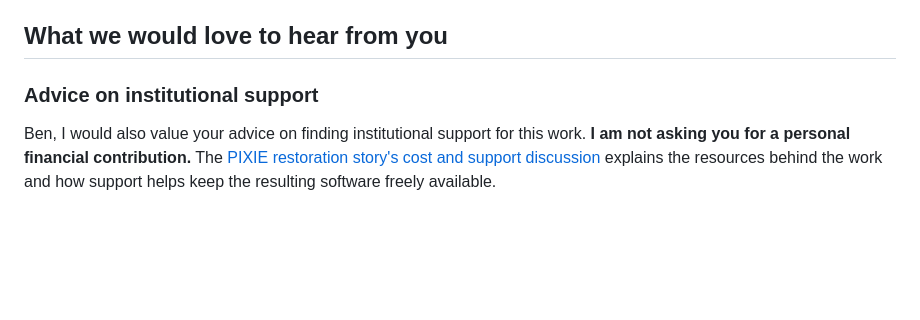
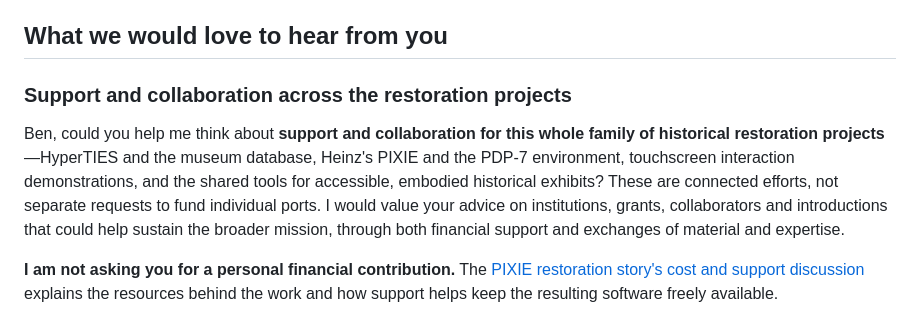
Before and after one commit to SimHacker/Hyperties, a Markdown page: docs/README.md, the part around the change. Rendered like a GitHub page; blank space fills up the shorter version.

Commit message:
Frame collaboration around the whole restoration mission
Co-authored-by: Copilot <223556219+Copilot@users.noreply.github.com>

```diff
--- a/docs/README.md
+++ b/docs/README.md
@@ -288,10 +288,18 @@ puts it, **tribute, accessibility and fun belong in the front seat.**
 
 ## What we would love to hear from you
 
-### Advice on institutional support
+### Support and collaboration across the restoration projects
 
-Ben, I would also value your advice on finding institutional support for this
-work. **I am not asking you for a personal financial contribution.** The
+Ben, could you help me think about **support and collaboration for this whole
+family of historical restoration projects**—HyperTIES and the museum database,
+Heinz's PIXIE and the PDP-7 environment, touchscreen interaction demonstrations,
+and the shared tools for accessible, embodied historical exhibits?
+These are connected efforts, not separate requests to fund individual ports.
+I would value your advice on institutions, grants, collaborators and introductions
+that could help sustain the broader mission, through both financial support
+and exchanges of material and expertise.
+
+**I am not asking you for a personal financial contribution.** The
 [PIXIE restoration story's cost and support discussion](https://github.com/SimHacker/WillWrightShowForFood/blob/main/packages/cabinet/PIXIE-RESTORATION.md#what-it-cost)
 explains the resources behind the work and how support helps keep the resulting
 software freely available.
```
